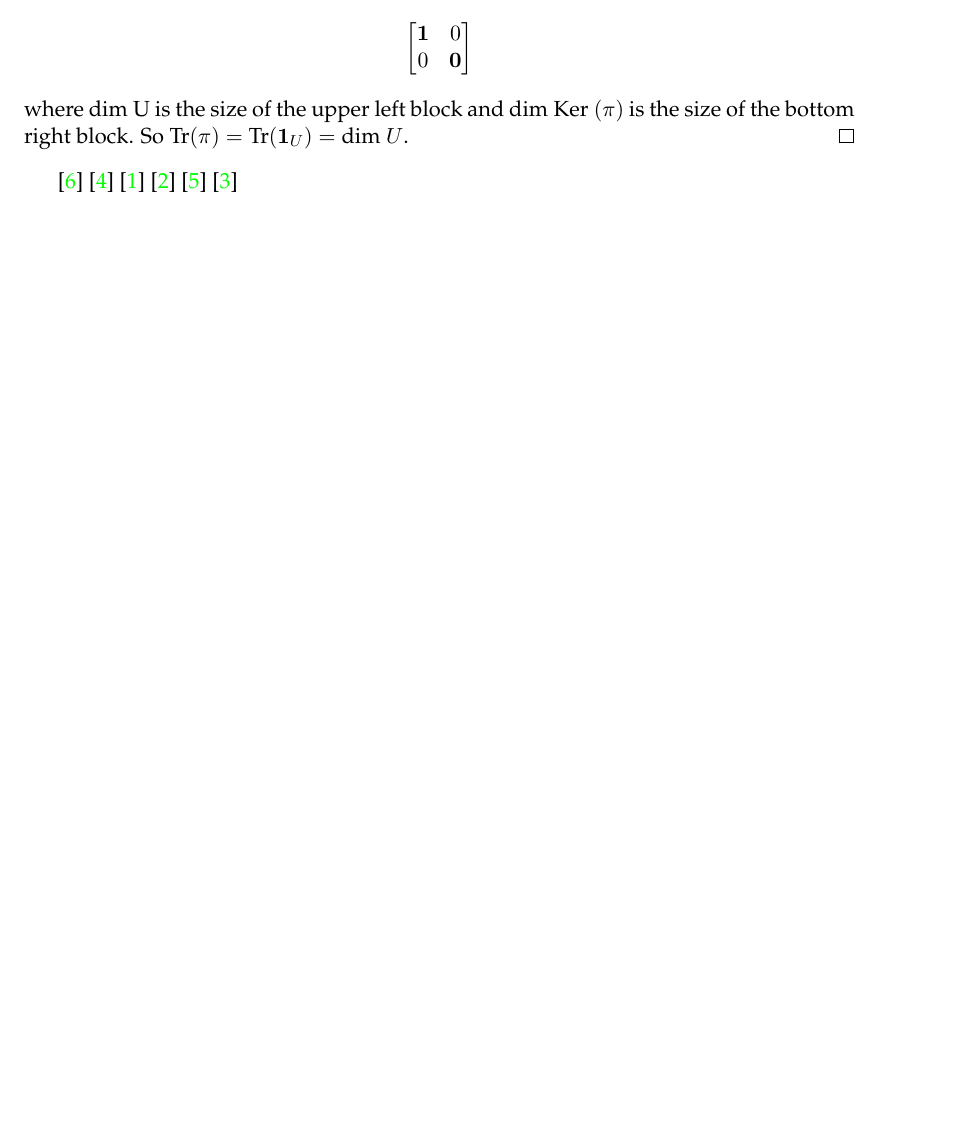
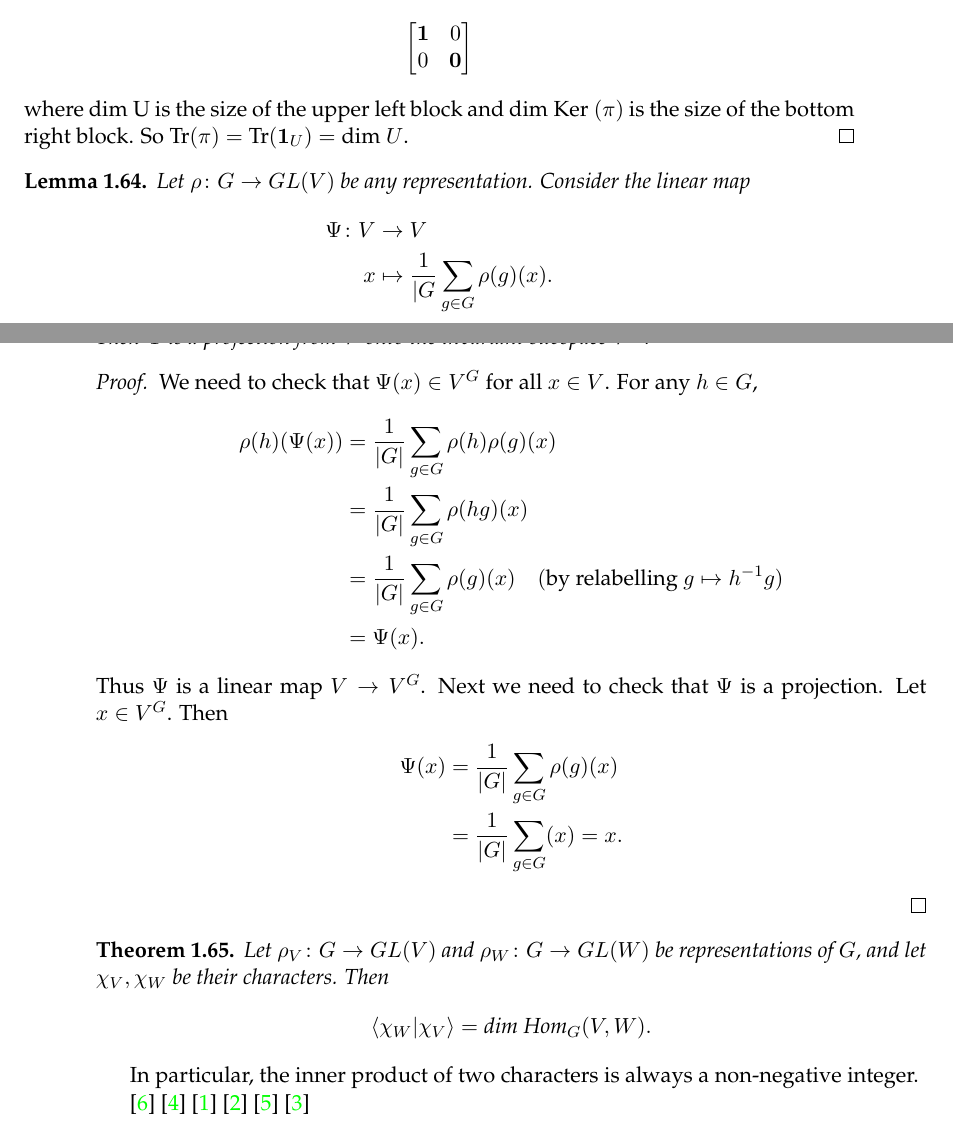
Before and after one commit to jaredjstewart/Masters-Project, a LaTeX thesis (main.tex, which reads Chapters/Chapter1.tex): part of page 24 of 25 before the commit and two parts of pages 24 and 25 of 27 after it, the two joined at a grey line, cut so that both start at the same text, the shorter picture padded with empty space. Compiled offline with pdfLaTeX.

Commit message:
Second lemma for orthogonality

```diff
--- a/Chapters/Chapter1.tex
+++ b/Chapters/Chapter1.tex
@@ -792,3 +792,32 @@ Recall that $V = U \oplus \text{Ker }(\pi)$.  (FROM WHENCE IS THIS RECOLLECTION?
 \end{bmatrix} \]
 where $\text{dim U}$ is the size of the upper left block and $\text{dim Ker }(\pi)$ is the size of the bottom right block.  So $\text{Tr}(\pi) = \text{Tr}(\mathbf{1}_U) = \text{dim } U$.
 \end{proof}
+
+\begin{lemma}
+Let $\rho \colon G \to GL(V)$ be any representation.  Consider the linear map
+\begin{align*}
+\Psi \colon V &\to V \\
+x &\mapsto \frac{1}{|G} \sum_{g \in G} \rho(g)(x).
+\end{align*}
+Then $\Psi$ is a  projection from $V$ onto the invariant subspace $V^G$.
+\end{lemma}
+\begin{proof}
+We need to check that $\Psi(x) \in V^G$ for all $x \in V$.  For any $h \in G$,
+\begin{align*}
+\rho(h)(\Psi(x)) &= \frac{1}{|G|}  \sum_{g \in G} \rho(h)\rho(g)(x) \\
+&= \frac{1}{|G|}\sum_{g \in G} \rho(h g) (x) \\
+&= \frac{1}{|G|} \sum_{g \in G} \rho(g)(x) \quad (\text{by relabelling } g \mapsto h^{-1}g) \\
+&= \Psi(x).
+\end{align*}
+Thus $\Psi$ is a linear map $V \to V^G$.  Next we need to check that $\Psi$ is a projection.  Let $x \in V^G$.  Then
+\begin{align*}
+\Psi(x) &= \frac{1}{|G|} \sum_{g \in G} \rho(g)(x) \\
+&= \frac{1}{|G|} \sum_{g \in G} (x) = x.
+\end{align*}
+\end{proof}
+
+\begin{thm}
+Let $\rho_V \colon G \to GL(V)$ and $\rho_W \colon G \to GL(W)$ be representations of $G$, and let $\chi_V, \chi_W$ be their characters.  Then
+\[ \langle \chi_W | \chi_V \rangle = \text{dim Hom}_G (V,W). \]
+\end{thm}
+In particular, the inner product of two characters is always a non-negative integer.
```
Also changed, not shown: main.pdf, Chapters/Chapter1.tex (2 more changed lines), 5 other files.
